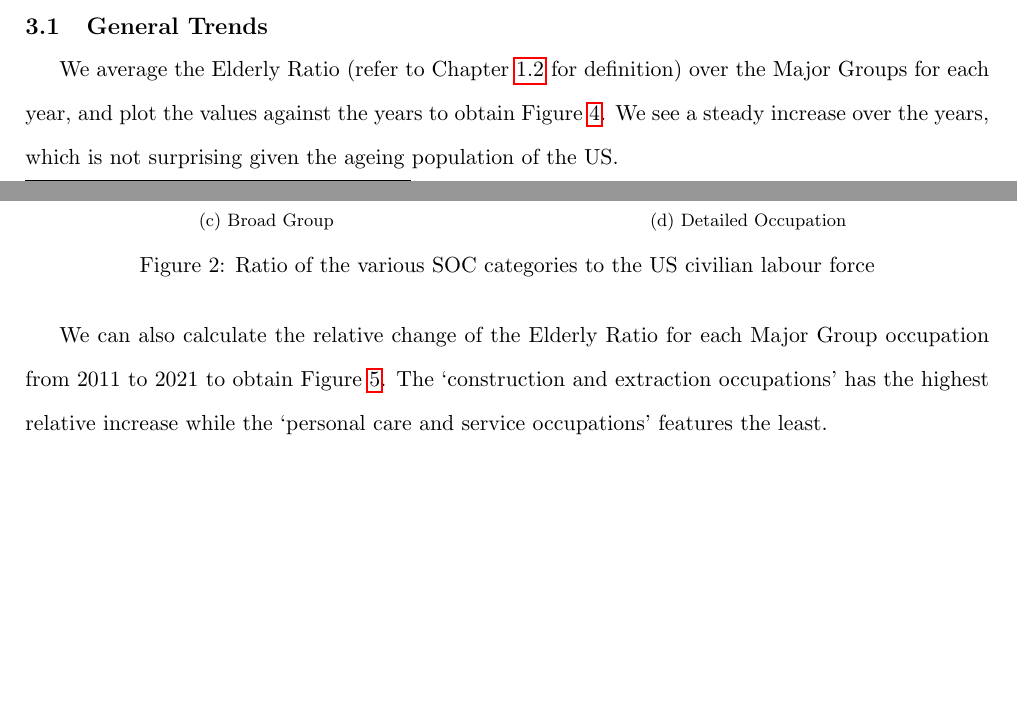
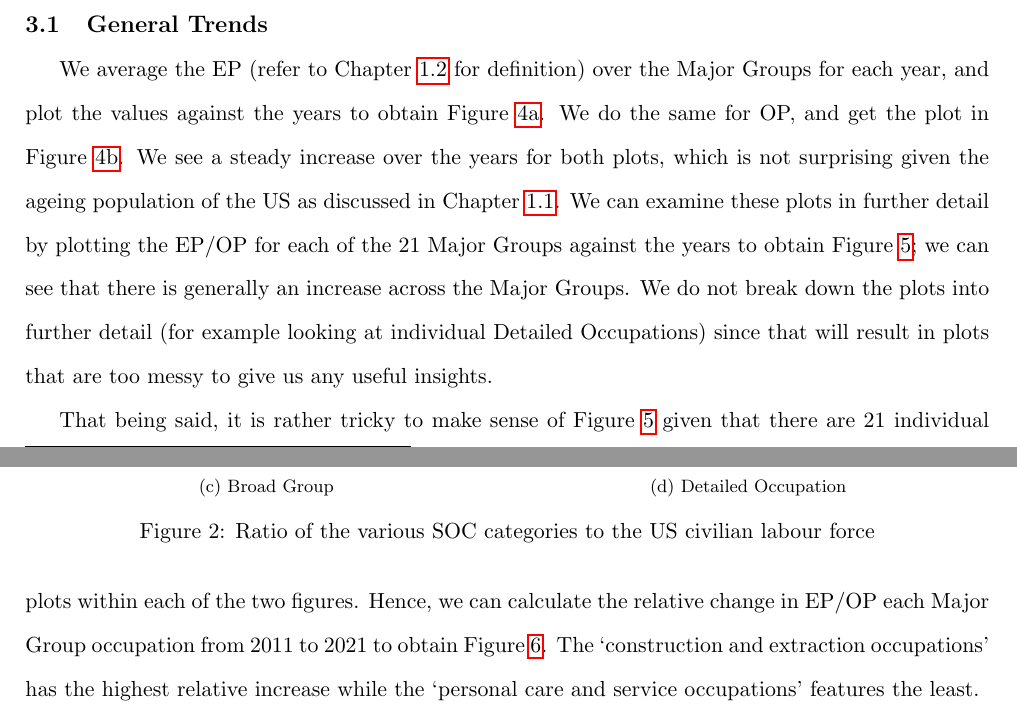
Before and after one commit to terencetan-c/4YP-The-Future-of-Work, a LaTeX thesis (Report/Dissertation/Dissertation.tex): two parts of pages 8 and 9 of 16 before the commit and two parts of pages 9 and 10 of 18 after it, joined at a grey line, cut so that both start at the same text, the shorter picture padded with empty space. The pictures show the PDF file Report/Dissertation/Dissertation.pdf that the author committed with the source.

Commit message:
Work in progress

```diff
--- a/Report/Dissertation/Dissertation.tex
+++ b/Report/Dissertation/Dissertation.tex
@@ -142,5 +144,7 @@ We will be using the proportion of elderly people as a metric for measuring the
 
 \subsection*{Related Works}
+
+\newpage
 
 \section{Dataset}
 \label{sec:Dataset}
@@ -210,23 +216,40 @@ It is important to consider the fact that the US civilian labour force includes
 
 \subsection{General Trends}
 \label{subsec:generaltrends}
-We average the Elderly Ratio (refer to Chapter \ref{subsec:projectoverview} for definition) over the Major Groups for each year, and plot the values against the years to obtain Figure \ref{fig:averageelderlyratio}. We see a steady increase over the years, which is not surprising given the ageing population of the US.
+We average the EP (refer to Chapter \ref{subsec:projectoverview} for definition) over the Major Groups for each year, and plot the values against the years to obtain Figure \ref{fig:averageEP}. We do the same for OP, and get the plot in Figure \ref{fig:averageOP}. We see a steady increase over the years for both plots, which is not surprising given the ageing population of the US as discussed in Chapter \ref{subsec:crosscountrycomparison}. We can examine these plots in further detail by plotting the EP/OP for each of the 21 Major Groups against the years to obtain Figure \ref{fig:EP/OP against year}; we can see that there is generally an increase across the Major Groups. We do not break down the plots into further detail (for example looking at individual Detailed Occupations) since that will result in plots that are too messy to give us any useful insights.
 
-\begin{figure}[!htb]
-	\centering
-	\includegraphics[width=12cm]{/Users/terencetan/Documents/Uni stuff/Engineering Science/4YP/4YP-The-Future-of-Work/Report/Figures/average major group elderly ratio.png}
-	\caption{Plot of Elderly Ratio (averaged over the Major Groups) against Year}
-	\label{fig:averageelderlyratio}
-\end{figure}
-
-We can also calculate the relative change of the Elderly Ratio for each Major Group occupation from 2011 to 2021 to obtain Figure \ref{fig:relativechange}. The `construction and extraction occupations' has the highest relative increase while the `personal care and service occupations' features the least.
 
 
 \begin{figure}[!htb]
 	\centering
-	\includegraphics[width=15cm]{/Users/terencetan/Documents/Uni stuff/Engineering Science/4YP/4YP-The-Future-of-Work/Report/Figures/Relative change.png}
-	\caption{Relative change of Major Groups from 2011 to 2021}
+	\subfloat[Elderly Proportion]{\includegraphics[width=8cm]{/Users/terencetan/Documents/Uni stuff/Engineering Science/4YP/4YP-The-Future-of-Work/Report/Figures/Mean Major Group Elderly Proportion against Year.png}\label{fig:averageEP}}
+	\hfill
+	\subfloat[Old Proportion]{\includegraphics[width=8cm]{/Users/terencetan/Documents/Uni stuff/Engineering Science/4YP/4YP-The-Future-of-Work/Report/Figures/Mean Major Group Old Proportion against Year}\label{fig:averageOP}}
+	\hfill
+	\caption{Plot of EP/OP (averaged over the Major Groups) against Year}
+\end{figure}
+
+
+\begin{figure}[!htb]
+	\centering
+	\subfloat[Elderly Proportion]{\includegraphics[width=13cm]{/Users/terencetan/Documents/Uni stuff/Engineering Science/4YP/4YP-The-Future-of-Work/Report/Figures/Elderly Proportion against Year}\label{fig:EP against year}}
+	\hfill
+	\subfloat[Old Proportion]{\includegraphics[width=13cm]{/Users/terencetan/Documents/Uni stuff/Engineering Science/4YP/4YP-The-Future-of-Work/Report/Figures/Old Proportion against Year}\label{fig:OP against year}}
+	\hfill
+	\caption{Plot of EP/OP (for each Major Groups) against Year}
+	\label{fig:EP/OP against year}
+\end{figure}
+
+That being said, it is rather tricky to make sense of Figure \ref{fig:EP/OP against year} given that there are 21 individual plots within each of the two figures. Hence, we can calculate the relative change in EP/OP each Major Group occupation from 2011 to 2021 to obtain Figure \ref{fig:relativechange}. The `construction and extraction occupations' has the highest relative increase while the `personal care and service occupations' features the least.
+
+
+\begin{figure}[!htb]
+	\centering
+	\subfloat[Elderly Proportion]{\includegraphics[width=13cm]{/Users/terencetan/Documents/Uni stuff/Engineering Science/4YP/4YP-The-Future-of-Work/Report/Figures/Relative change.png}\label{fig:Relative change of EP}}
+	\hfill
+	\subfloat[Old Proportion]{\includegraphics[width=13cm]{/Users/terencetan/Documents/Uni stuff/Engineering Science/4YP/4YP-The-Future-of-Work/Report/Figures/Relative change of OP}\label{fig:Relative change of OP}}
+	\hfill
+	\caption{Relative change of EP/OP for each Major Group from 2011 to 2021}
 	\label{fig:relativechange}
 \end{figure}
 
-\begin{figure}[!htb]
@@ -237,4 +256,12 @@ We can also calculate the relative change of the Elderly Ratio for each Major Gr
-\end{figure}
+
+% \begin{figure}[!htb]
+% 	\centering
+% 	\includegraphics[width=17cm]{/Users/terencetan/Documents/Uni stuff/Engineering Science/4YP/4YP-The-Future-of-Work/Report/Figures/PSR vs Year.png}
+% 	\caption{Plot of PSR vs Year for Major Groups}
+% 	\label{fig:psrvsyear}
+% \end{figure}
+
+\newpage
 
 \section{Data Analysis}
 
```
Also changed, not shown: Report/Dissertation/Dissertation.pdf, Report/Figures/Mean Major Group Elderly Proportion against Year.png, Report/Figures/Mean Major Group Old Proportion against Year.png, Report/Figures/Old Proportion against Year.png, Report/Dissertation/Dissertation.tex (13 more changed lines), 7 other files.
